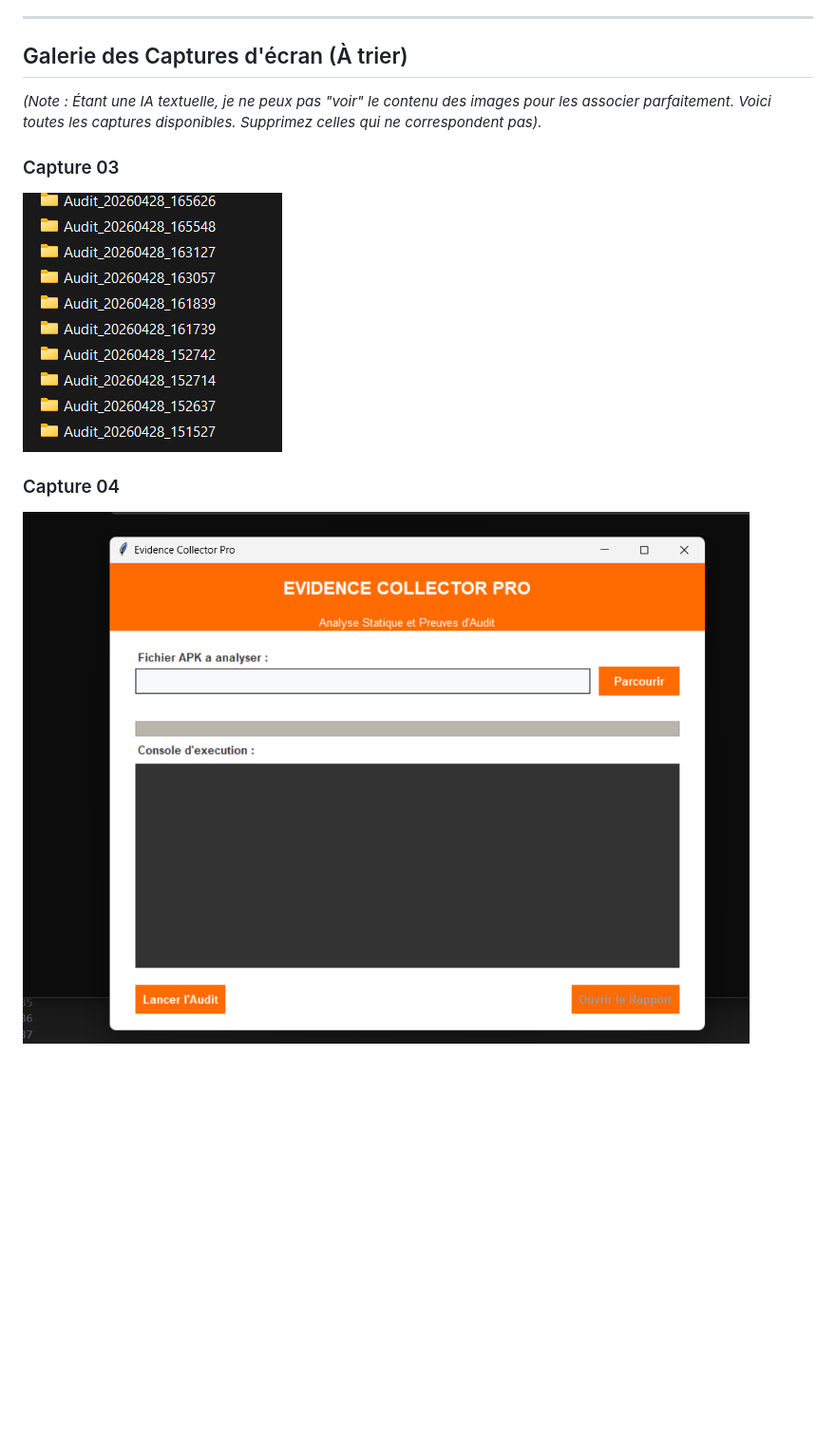
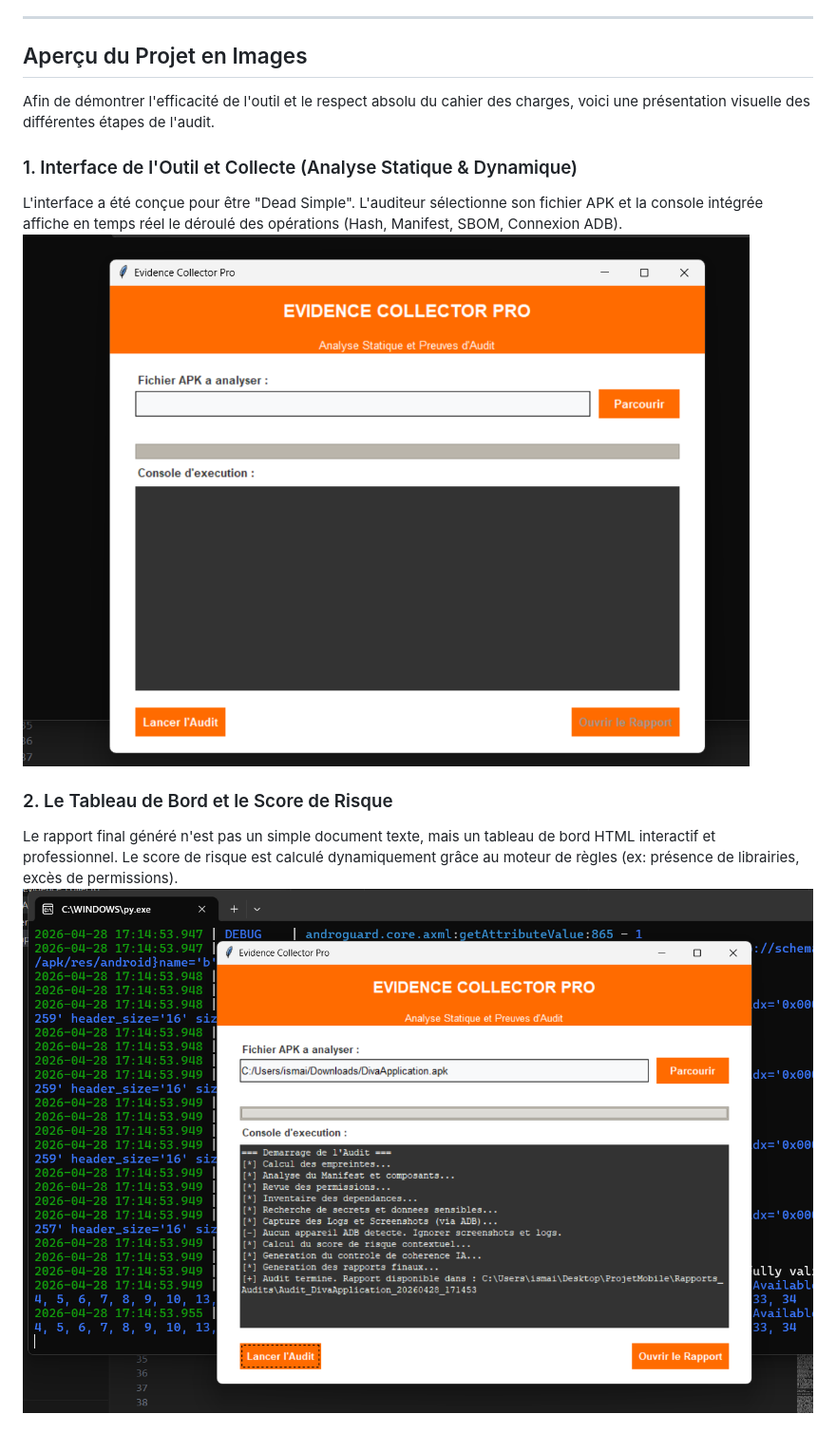
Before and after one commit to IsmailErra/ProjetMobile-Evidence-Collector-Compliance-Pack-preuves-d-audit-, a Markdown page: README.md, the part around one of its changes. Shown at 95% size. Drawn GitHub-style; blank space fills up the shorter version.

```diff
--- a/README.md
+++ b/README.md
@@ -57,13 +57,15 @@ L'outil n'utilise pas de système de notation aléatoire, mais des règles méti
 
 ---
 
-## Galerie des Captures d'écran (À trier)
+## Aperçu du Projet en Images
 
-*(Note : Étant une IA textuelle, je ne peux pas "voir" le contenu des images pour les associer parfaitement. Voici toutes les captures disponibles. Supprimez celles qui ne correspondent pas).*
+Afin de démontrer l'efficacité de l'outil et le respect absolu du cahier des charges, voici une présentation visuelle des différentes étapes de l'audit.
 
-### Capture 03
-![03](screenshots/03_Dossiers_Audits.png)
+### 1. Interface de l'Outil et Collecte (Analyse Statique & Dynamique)
+L'interface a été conçue pour être "Dead Simple". L'auditeur sélectionne son fichier APK et la console intégrée affiche en temps réel le déroulé des opérations (Hash, Manifest, SBOM, Connexion ADB).
+![Interface Evidence Collector](screenshots/04_Evidence_Interface.png)
 
-### Capture 04
-![04](screenshots/04_Evidence_Interface.png)
+### 2. Le Tableau de Bord et le Score de Risque
+Le rapport final généré n'est pas un simple document texte, mais un tableau de bord HTML interactif et professionnel. Le score de risque est calculé dynamiquement grâce au moteur de règles (ex: présence de librairies, excès de permissions).
+![Dashboard HTML](screenshots/05_Dashboard_Score.png)
 
```
Also changed, not shown: other parts of README.md (+6 -25 lines).
